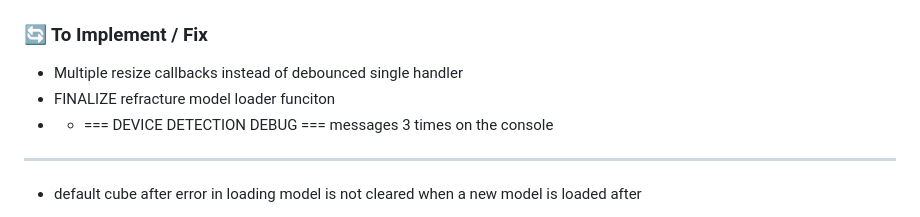
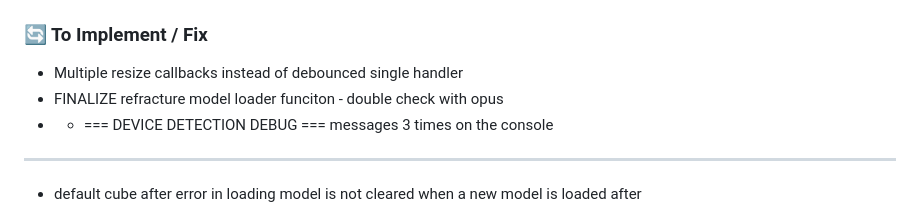
Before and after one commit to NuninhoSousa25/3DGS_Babylonjs_based, a Markdown page: README.md, the part around the change. Drawn GitHub-style.

```diff
--- a/README.md
+++ b/README.md
@@ -6,7 +6,7 @@ A comprehensive 3D model viewer built with Babylon.js, specifically optimized fo
 
 ### 🔄 To Implement / Fix
 - Multiple resize callbacks instead of debounced single handler
-- FINALIZE refracture model loader funciton
+- FINALIZE refracture model loader funciton - double check with opus
 - - === DEVICE DETECTION DEBUG === messages 3 times on the console
 
 
```
